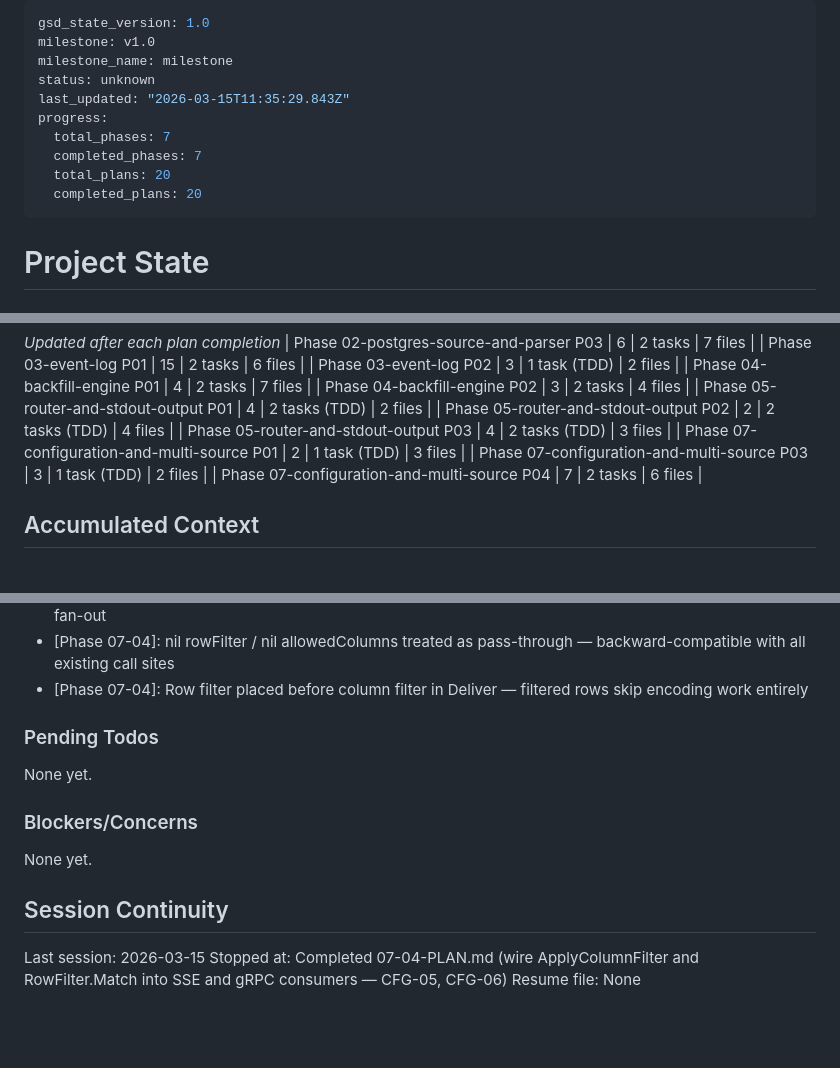
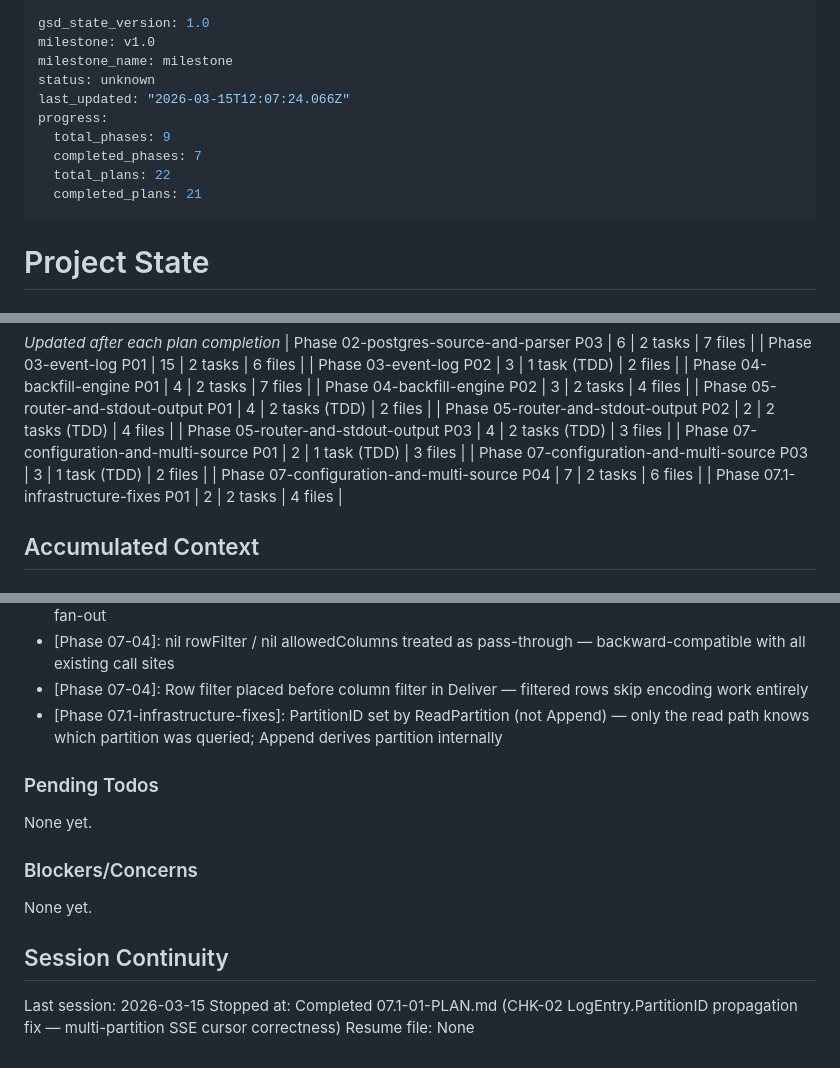
Before and after one commit to olucasandrade/kaptanto, a Markdown page: .planning/STATE.md, 3 parts joined by grey strips. Rendered like a GitHub page; blank space fills up the shorter version.

Commit message:
docs(07.1-01): complete CHK-02 partitionID propagation plan — LogEntry.PartitionID fix
Co-Authored-By: Claude Sonnet 4.6 <noreply@anthropic.com>

```diff
--- a/.planning/STATE.md
+++ b/.planning/STATE.md
@@ -3,12 +3,12 @@ gsd_state_version: 1.0
 milestone: v1.0
 milestone_name: milestone
 status: unknown
-last_updated: "2026-03-15T11:35:29.843Z"
+last_updated: "2026-03-15T12:07:24.066Z"
 progress:
-  total_phases: 7
+  total_phases: 9
   completed_phases: 7
-  total_plans: 20
-  completed_plans: 20
+  total_plans: 22
+  completed_plans: 21
 ---
 
 # Project State
@@ -59,6 +59,7 @@ Progress: [████████░░] 40%
 | Phase 07-configuration-and-multi-source P01 | 2 | 1 task (TDD) | 3 files |
 | Phase 07-configuration-and-multi-source P03 | 3 | 1 task (TDD) | 2 files |
 | Phase 07-configuration-and-multi-source P04 | 7 | 2 tasks | 6 files |
+| Phase 07.1-infrastructure-fixes P01 | 2 | 2 tasks | 4 files |
 
 ## Accumulated Context
 
@@ -116,6 +117,7 @@ Recent decisions affecting current work:
 - [Phase 07-04]: Shallow event copy (filtered := *ev) prevents mutation of shared event pointer in Router fan-out
 - [Phase 07-04]: nil rowFilter / nil allowedColumns treated as pass-through — backward-compatible with all existing call sites
 - [Phase 07-04]: Row filter placed before column filter in Deliver — filtered rows skip encoding work entirely
+- [Phase 07.1-infrastructure-fixes]: PartitionID set by ReadPartition (not Append) — only the read path knows which partition was queried; Append derives partition internally
 
 ### Pending Todos
 
@@ -128,5 +130,5 @@ None yet.
 ## Session Continuity
 
 Last session: 2026-03-15
-Stopped at: Completed 07-04-PLAN.md (wire ApplyColumnFilter and RowFilter.Match into SSE and gRPC consumers — CFG-05, CFG-06)
+Stopped at: Completed 07.1-01-PLAN.md (CHK-02 LogEntry.PartitionID propagation fix — multi-partition SSE cursor correctness)
 Resume file: None
```
Also changed, not shown: .planning/REQUIREMENTS.md (+19 -19 lines), 1 other file.
